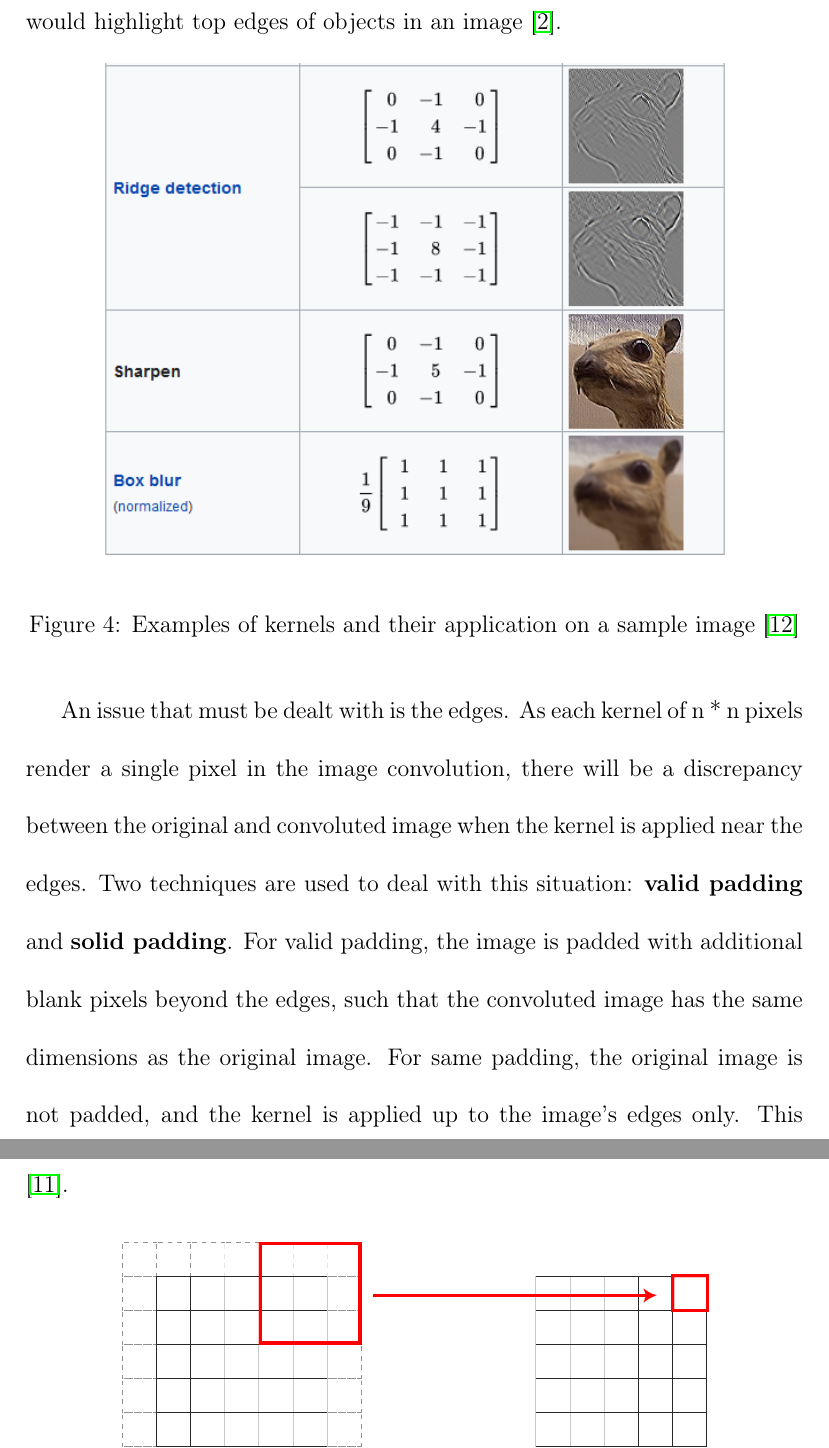
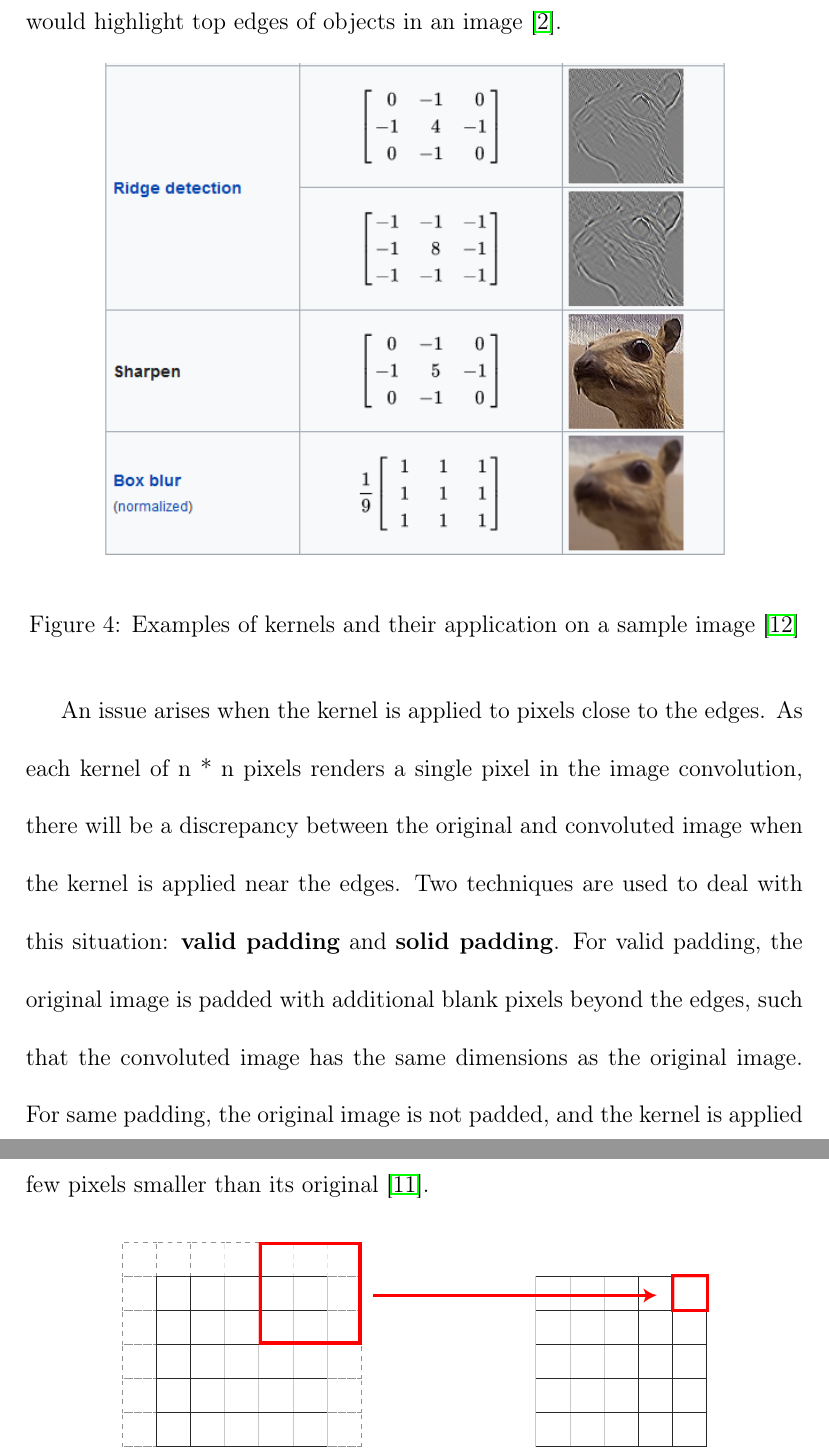
Before and after one commit to sebchampoux/engr411-report, a LaTeX paper (engr411-report.tex): two parts of pages 16 and 17 of 25, joined at a grey line, cut so that both start at the same text. Compiled offline with pdfLaTeX.

Commit message:
Touched up padding algorithms

```diff
--- a/engr411-report.tex
+++ b/engr411-report.tex
@@ -202,7 +202,7 @@ Another example of a possible simple kernel is \(\begin{bsmallmatrix}-1 & -1 & -
 	\label{fig:image-convolutions-examples}
 \end{figure}
 
-An issue that must be dealt with is the edges. As each kernel of n * n pixels render a single pixel in the image convolution, there will be a discrepancy between the original and convoluted image when the kernel is applied near the edges. Two techniques are used to deal with this situation: \textbf{valid padding} and \textbf{solid padding}. For valid padding, the image is padded with additional blank pixels beyond the edges, such that the convoluted image has the same dimensions as the original image. For same padding, the original image is not padded, and the kernel is applied up to the image's edges only. This results in a convoluted image that is a few pixels smaller than its original \cite{sanderson_convolutions_2020}.
+An issue arises when the kernel is applied to pixels close to the edges. As each kernel of n * n pixels renders a single pixel in the image convolution, there will be a discrepancy between the original and convoluted image when the kernel is applied near the edges. Two techniques are used to deal with this situation: \textbf{valid padding} and \textbf{solid padding}. For valid padding, the original image is padded with additional blank pixels beyond the edges, such that the convoluted image has the same dimensions as the original image. For same padding, the original image is not padded, and the kernel is applied up to the image's edges only. This results in a convoluted image that is a few pixels smaller than its original \cite{sanderson_convolutions_2020}.
 
 \begin{figure}[htbp]
 	\centering
```
Also changed, not shown: engr411-report.tex (2 more changed lines).
